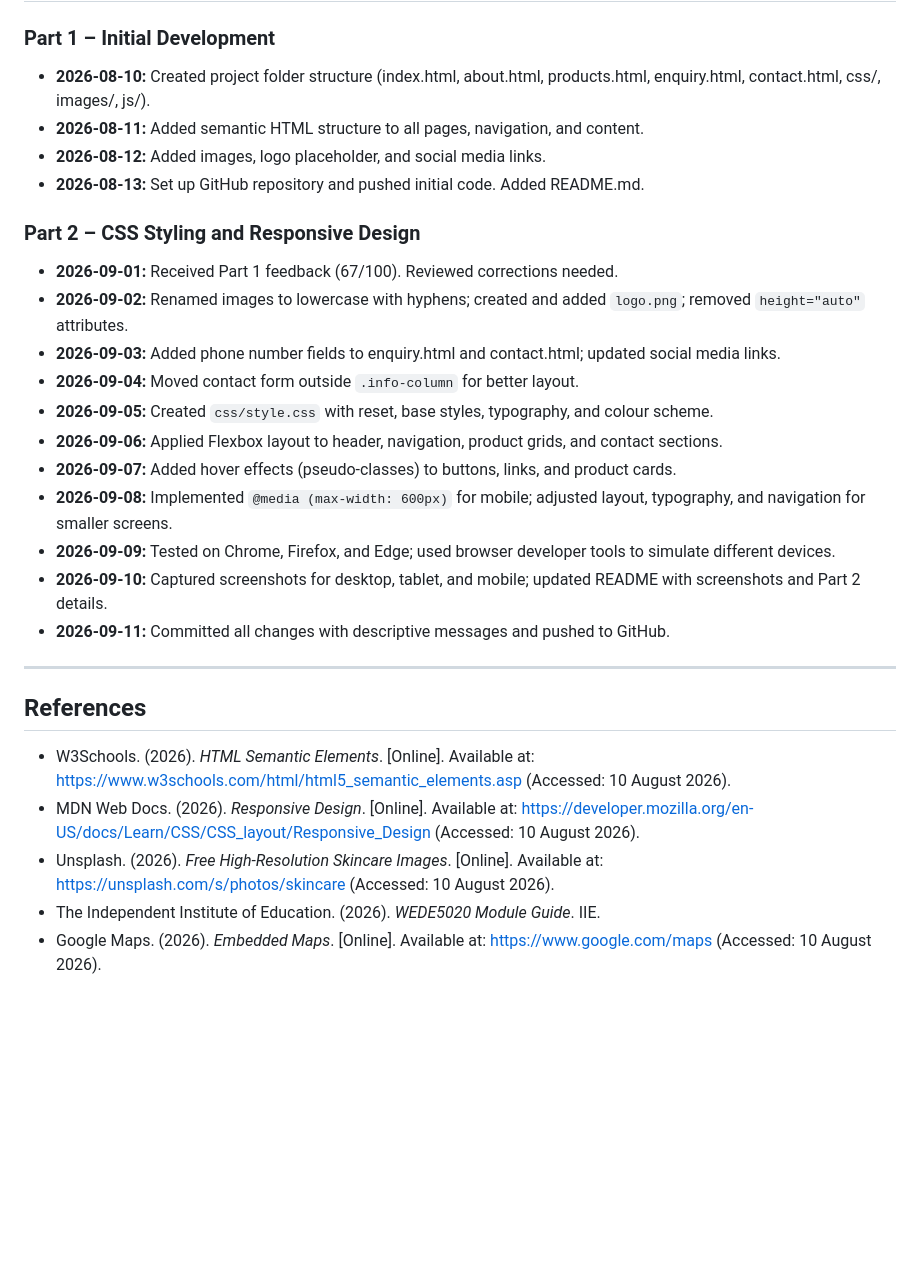
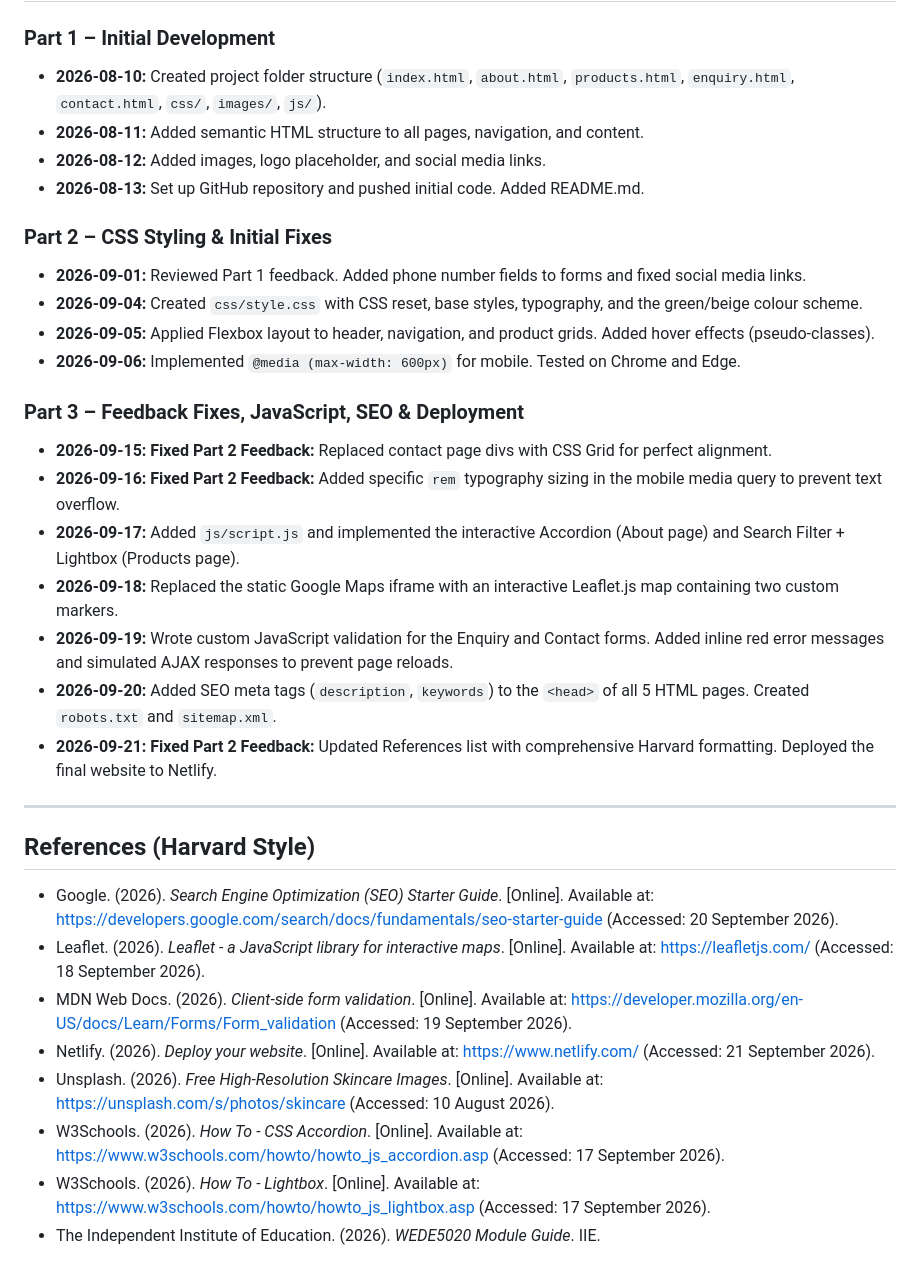
Before and after one commit to lethabomojapelo72-create/GloLabPart2, a Markdown page: README.md, the part around one of its changes. Rendered like a GitHub page; blank space fills up the shorter version.

```diff
--- a/README.md
+++ b/README.md
@@ -106,28 +57,34 @@ The following corrections were made based on Part 1 feedback:
 
 ### Part 1 – Initial Development
-- **2026-08-10:** Created project folder structure (index.html, about.html, products.html, enquiry.html, contact.html, css/, images/, js/).
+- **2026-08-10:** Created project folder structure (`index.html`, `about.html`, `products.html`, `enquiry.html`, `contact.html`, `css/`, `images/`, `js/`).
 - **2026-08-11:** Added semantic HTML structure to all pages, navigation, and content.
 - **2026-08-12:** Added images, logo placeholder, and social media links.
 - **2026-08-13:** Set up GitHub repository and pushed initial code. Added README.md.
 
-### Part 2 – CSS Styling and Responsive Design
-- **2026-09-01:** Received Part 1 feedback (67/100). Reviewed corrections needed.
-- **2026-09-02:** Renamed images to lowercase with hyphens; created and added `logo.png`; removed `height="auto"` attributes.
-- **2026-09-03:** Added phone number fields to enquiry.html and contact.html; updated social media links.
-- **2026-09-04:** Moved contact form outside `.info-column` for better layout.
-- **2026-09-05:** Created `css/style.css` with reset, base styles, typography, and colour scheme.
-- **2026-09-06:** Applied Flexbox layout to header, navigation, product grids, and contact sections.
-- **2026-09-07:** Added hover effects (pseudo-classes) to buttons, links, and product cards.
-- **2026-09-08:** Implemented `@media (max-width: 600px)` for mobile; adjusted layout, typography, and navigation for smaller screens.
-- **2026-09-09:** Tested on Chrome, Firefox, and Edge; used browser developer tools to simulate different devices.
-- **2026-09-10:** Captured screenshots for desktop, tablet, and mobile; updated README with screenshots and Part 2 details.
-- **2026-09-11:** Committed all changes with descriptive messages and pushed to GitHub.
+### Part 2 – CSS Styling & Initial Fixes
+- **2026-09-01:** Reviewed Part 1 feedback. Added phone number fields to forms and fixed social media links.
+- **2026-09-04:** Created `css/style.css` with CSS reset, base styles, typography, and the green/beige colour scheme.
+- **2026-09-05:** Applied Flexbox layout to header, navigation, and product grids. Added hover effects (pseudo-classes).
+- **2026-09-06:** Implemented `@media (max-width: 600px)` for mobile. Tested on Chrome and Edge.
+
+### Part 3 – Feedback Fixes, JavaScript, SEO & Deployment
+- **2026-09-15:** **Fixed Part 2 Feedback:** Replaced contact page divs with CSS Grid for perfect alignment.
+- **2026-09-16:** **Fixed Part 2 Feedback:** Added specific `rem` typography sizing in the mobile media query to prevent text overflow.
+- **2026-09-17:** Added `js/script.js` and implemented the interactive Accordion (About page) and Search Filter + Lightbox (Products page).
+- **2026-09-18:** Replaced the static Google Maps iframe with an interactive Leaflet.js map containing two custom markers.
+- **2026-09-19:** Wrote custom JavaScript validation for the Enquiry and Contact forms. Added inline red error messages and simulated AJAX responses to prevent page reloads.
+- **2026-09-20:** Added SEO meta tags (`description`, `keywords`) to the `<head>` of all 5 HTML pages. Created `robots.txt` and `sitemap.xml`.
+- **2026-09-21:** **Fixed Part 2 Feedback:** Updated References list with comprehensive Harvard formatting. Deployed the final website to Netlify.
 
 ---
 
-## References
-- W3Schools. (2026). *HTML Semantic Elements*. [Online]. Available at: https://www.w3schools.com/html/html5_semantic_elements.asp (Accessed: 10 August 2026).
-- MDN Web Docs. (2026). *Responsive Design*. [Online]. Available at: https://developer.mozilla.org/en-US/docs/Learn/CSS/CSS_layout/Responsive_Design (Accessed: 10 August 2026).
+## References (Harvard Style)
+
+- Google. (2026). *Search Engine Optimization (SEO) Starter Guide*. [Online]. Available at: https://developers.google.com/search/docs/fundamentals/seo-starter-guide (Accessed: 20 September 2026).
+- Leaflet. (2026). *Leaflet - a JavaScript library for interactive maps*. [Online]. Available at: https://leafletjs.com/ (Accessed: 18 September 2026).
+- MDN Web Docs. (2026). *Client-side form validation*. [Online]. Available at: https://developer.mozilla.org/en-US/docs/Learn/Forms/Form_validation (Accessed: 19 September 2026).
+- Netlify. (2026). *Deploy your website*. [Online]. Available at: https://www.netlify.com/ (Accessed: 21 September 2026).
 - Unsplash. (2026). *Free High-Resolution Skincare Images*. [Online]. Available at: https://unsplash.com/s/photos/skincare (Accessed: 10 August 2026).
+- W3Schools. (2026). *How To - CSS Accordion*. [Online]. Available at: https://www.w3schools.com/howto/howto_js_accordion.asp (Accessed: 17 September 2026).
+- W3Schools. (2026). *How To - Lightbox*. [Online]. Available at: https://www.w3schools.com/howto/howto_js_lightbox.asp (Accessed: 17 September 2026).
 - The Independent Institute of Education. (2026). *WEDE5020 Module Guide*. IIE.
-- Google Maps. (2026). *Embedded Maps*. [Online]. Available at: https://www.google.com/maps (Accessed: 10 August 2026).
```
Also changed, not shown: other parts of README.md (+26 -75 lines).
